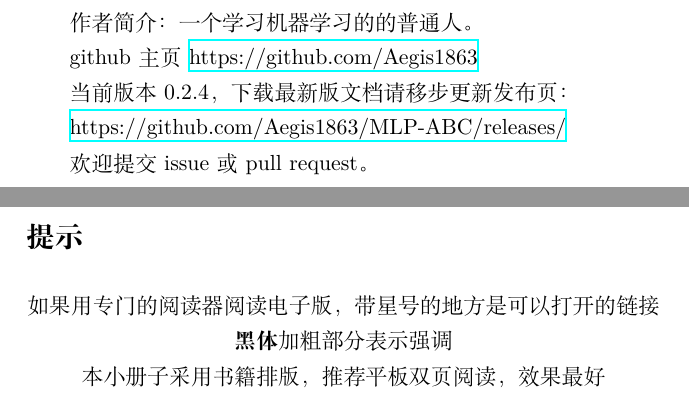
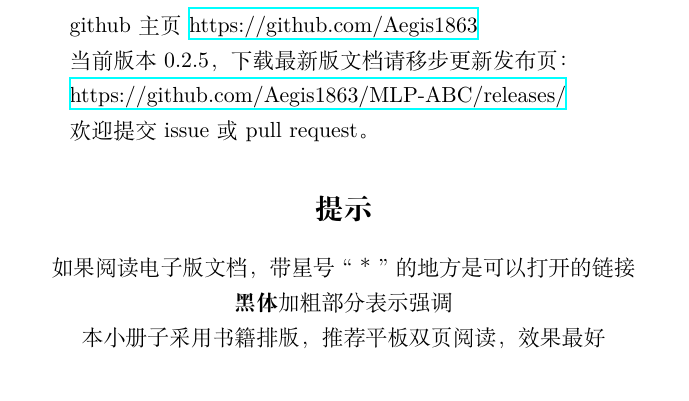
Before and after one commit to Aegis1863/MLP-ABC, a LaTeX book (main.tex): two parts of pages 2 and 4 of 59 before the commit and part of page 2 of 59 after it, the two joined at a grey line, cut at the place of the change. Compiled offline with XeLaTeX.

Commit message:
增加gitignore，修改文本

```diff
--- a/main.tex
+++ b/main.tex
@@ -34,15 +34,20 @@
 
 %%%%%%%%%%%%%%%%%%%%%%%%%%%%%%%%%%%%%%%
 
-作者简介：一个学习机器学习的的普通人。
-
 github主页 \href{https://github.com/Aegis1863} {https://github.com/Aegis1863}
 
-当前版本0.2.4，下载最新版文档请移步更新发布页：
+当前版本0.2.5，下载最新版文档请移步更新发布页：
 
 \href{https://github.com/Aegis1863/MLP-ABC/releases/}{https://github.com/Aegis1863/MLP-ABC/releases/}
 
 欢迎提交issue或pull request。
+
+\section*{提示}
+\begin{center}
+    如果阅读电子版文档，带星号`` * ''的地方是可以打开的链接 \\
+    \textbf{黑体}加粗部分表示强调 \\
+    本小册子采用书籍排版，推荐平板双页阅读，效果最好
+\end{center}
 
 %%%%%%%%%%%%%%%%%%%%%%%%%%%%%%%%%%%%%%%
 
@@ -67,13 +72,6 @@ https://github.com/Aegis1863/ML_practice/blob/master/
 \CTEXsetup[format={\Large\bfseries}]{section} % section标题居左
 
 由于笔者能力有限，难免有错误和疏漏，欢迎联系笔者并且指正。
-
-\section*{提示}
-\begin{center}
-    如果用专门的阅读器阅读电子版，带星号的地方是可以打开的链接 \\
-    \textbf{黑体}加粗部分表示强调 \\
-    本小册子采用书籍排版，推荐平板双页阅读，效果最好
-\end{center}
 
 \section*{学习路径}
 
```
Also changed, not shown: main.pdf, main.tex (1 more changed lines), 7 other files.
